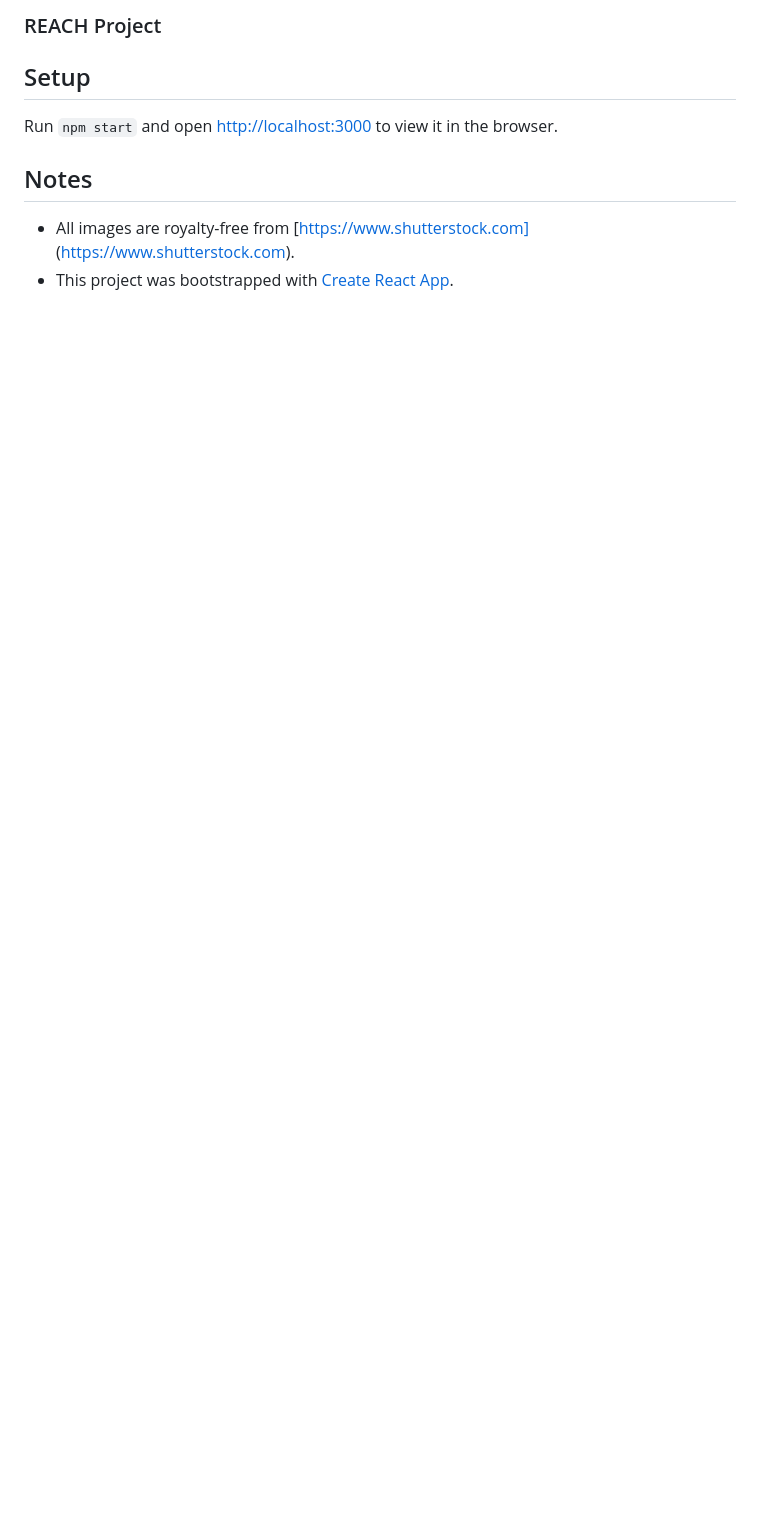
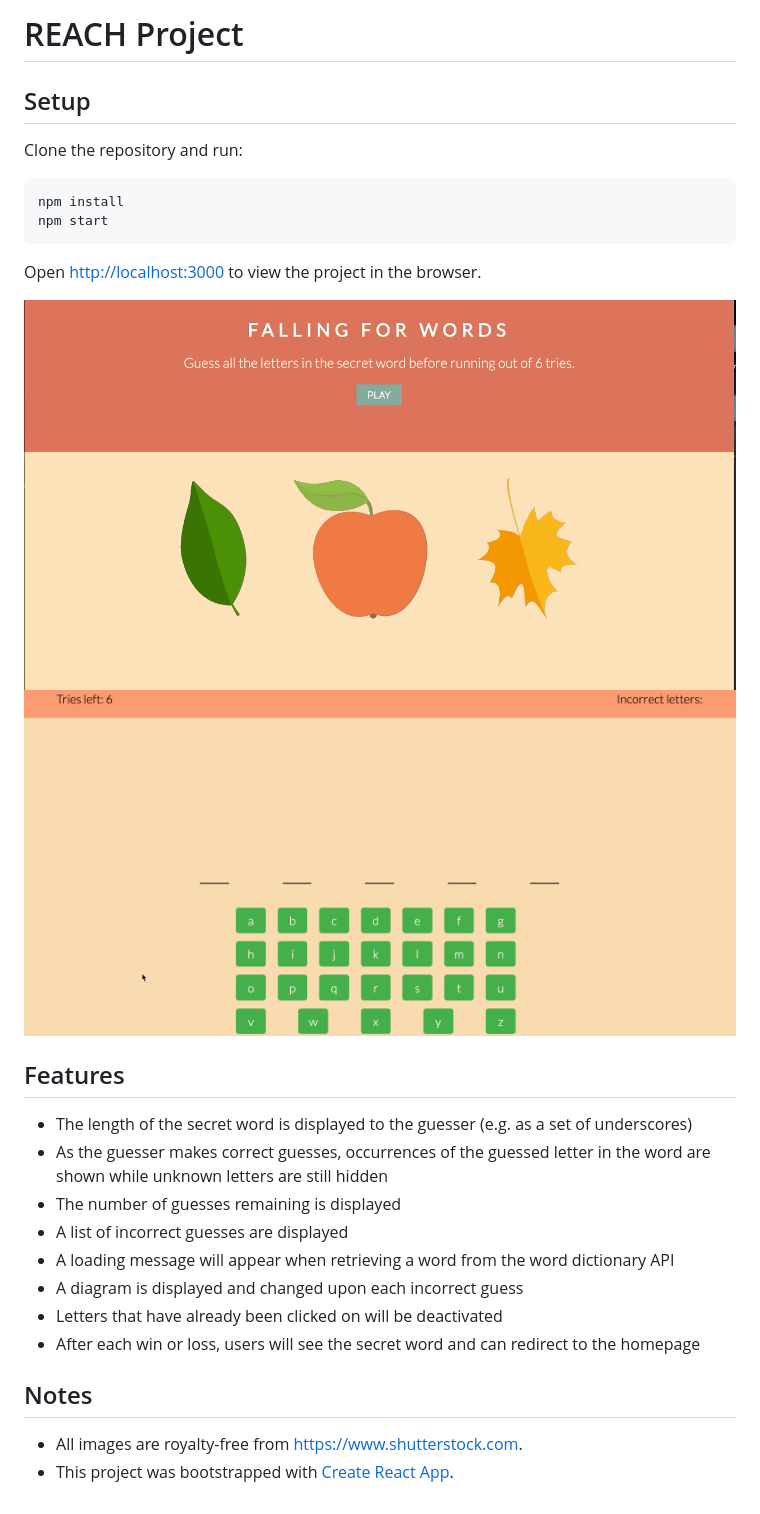
Before and after one commit to graceleaper/reach-project, a Markdown page: README.md, the part around the change. GitHub-like rendering; pictures changed too: readme_images/screenshot-1.gif (added), readme_images/screenshot-2.gif (added); blank space fills up the shorter version.

````diff
--- a/README.md
+++ b/README.md
@@ -1,8 +1,30 @@
-### REACH Project
+# REACH Project
 
 ## Setup
-Run `npm start` and open [http://localhost:3000](http://localhost:3000) to view it in the browser.
+Clone the repository and run:
+
+```
+npm install
+npm start
+```
+
+Open [http://localhost:3000](http://localhost:3000) to view the project in the browser.
+
+![Homepage](/readme_images/screenshot-1.gif)
+![Play screen](/readme_images/screenshot-2.gif)
+
+## Features
+
+- The length of the secret word is displayed to the guesser (e.g. as a set of underscores)
+- As the guesser makes correct guesses, occurrences of the guessed letter in the word
+are shown while unknown letters are still hidden
+- The number of guesses remaining is displayed
+- A list of incorrect guesses are displayed
+- A loading message will appear when retrieving a word from the word dictionary API
+- A diagram is displayed and changed upon each incorrect guess
+- Letters that have already been clicked on will be deactivated
+- After each win or loss, users will see the secret word and can redirect to the homepage
 
 ## Notes
-- All images are royalty-free from [https://www.shutterstock.com] (https://www.shutterstock.com).
+- All images are royalty-free from [https://www.shutterstock.com](https://www.shutterstock.com).
 - This project was bootstrapped with [Create React App](https://github.com/facebook/create-react-app).
````
Also changed, not shown: readme_images/screenshot-1.png (added), readme_images/screenshot-2.png (added), 11 other files.
